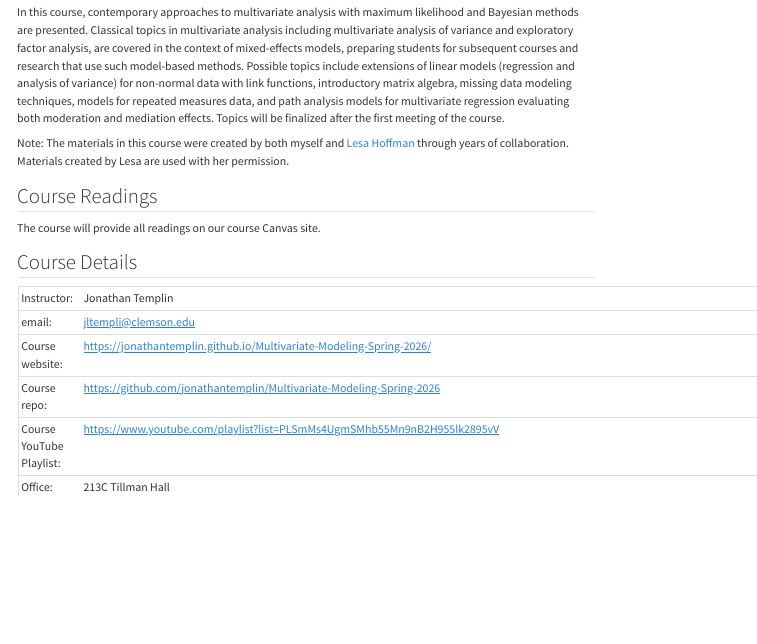
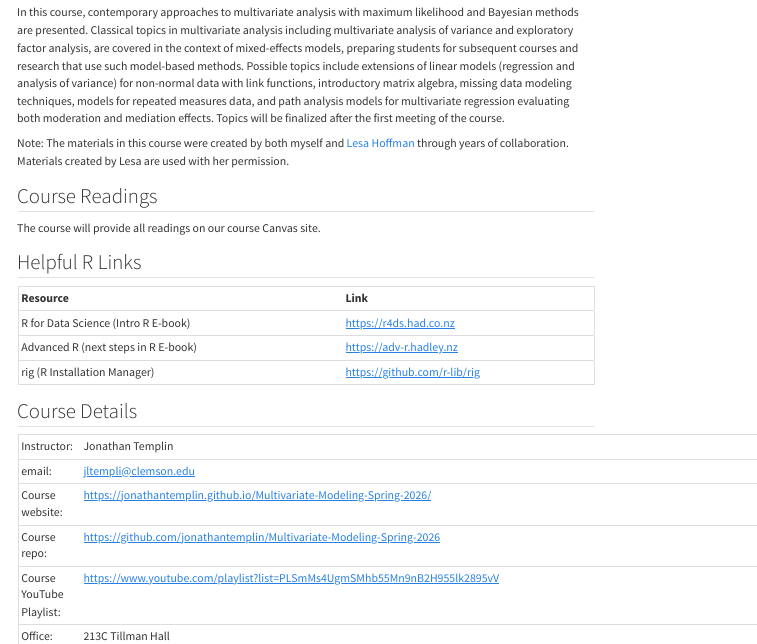
Before and after one commit to jonathantemplin/Multivariate-Modeling-Spring-2026, a Quarto document (index.qmd): the page in a window 1100 px wide, from 120 px down. Rendered offline with R 4.5, knitr and Pandoc in place of Quarto, with nearby package versions; menus at the side of the page are left out.

```diff
--- a/index.qmd
+++ b/index.qmd
@@ -11,6 +11,14 @@
 ## Course Readings
 
 The course will provide all readings on our course Canvas site.
+
+## Helpful R Links
+
+| Resource                            | Link                           |
+|-------------------------------------|--------------------------------|
+| R for Data Science (Intro R E-book) | <https://r4ds.had.co.nz>       |
+| Advanced R (next steps in R E-book) | <https://adv-r.hadley.nz>      |
+| rig (R Installation Manager)        | <https://github.com/r-lib/rig> |
 
 ## Course Details
 
```
Also changed, not shown: docs/search.json, index.qmd (2 more changed lines), 1 other file.
